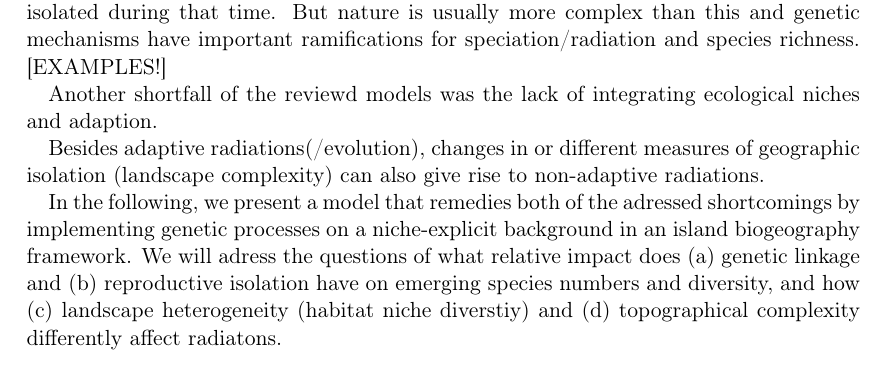
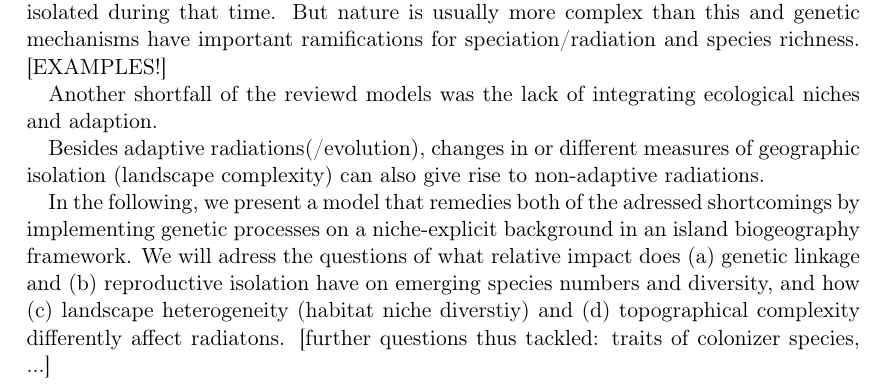
Before and after one commit to lleiding/gemm, a LaTeX paper (paper/draft.tex): part of page 2 of 4, cut so that both start at the same text. Compiled offline with pdfLaTeX.

Commit message:
further questions to intro

```diff
--- a/paper/draft.tex
+++ b/paper/draft.tex
@@ -81,7 +81,7 @@ In the following, we present a model that remedies both of the adressed shortcom
 in an island biogeography framework.
 We will adress the questions of what relative impact does (a) genetic linkage and (b) reproductive isolation have on emerging species numbers and diversity,
 and how (c) landscape heterogeneity (habitat niche diverstiy) and (d) topographical complexity differently affect radiatons.
-
+[further questions thus tackled: traits of colonizer species, ...]
 
 
 
```
